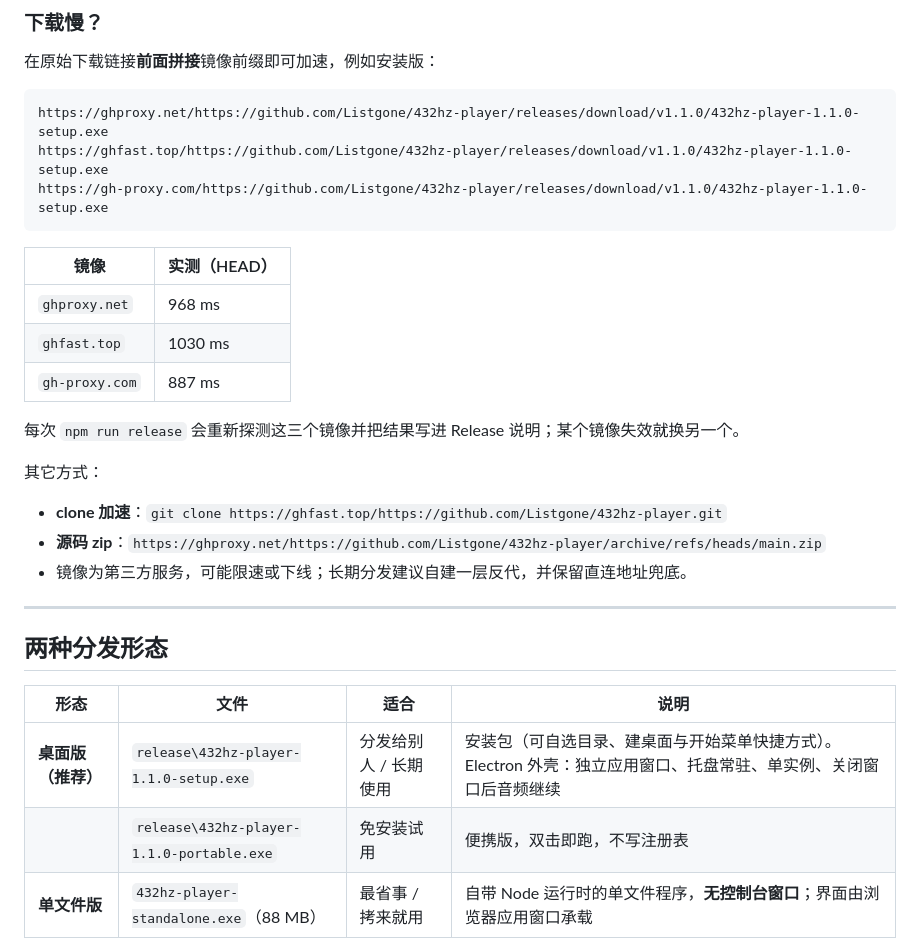
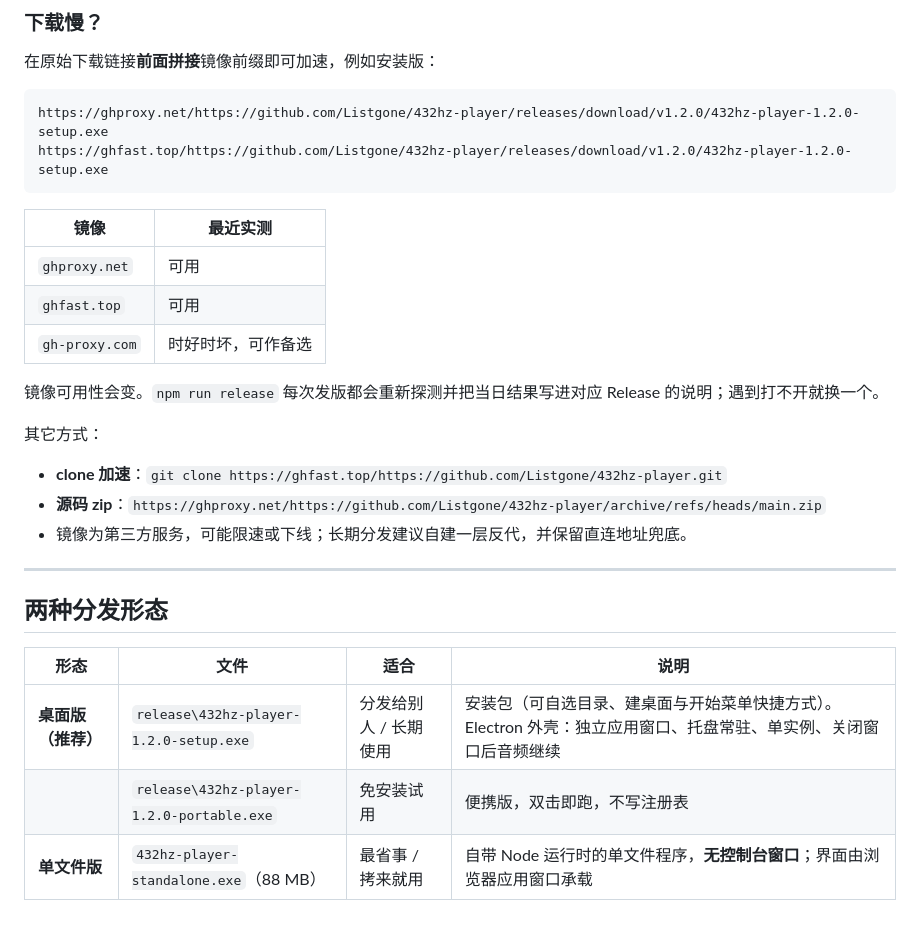
Before and after one commit to Listgone/432hz-player, a Markdown page: README.md, the part around the change. Rendered like a GitHub page; blank space fills up the shorter version.

Commit message:
README：镜像可用性更新（gh-proxy 时好时坏）、产物版本号统一到 1.2.0

````diff
--- a/README.md
+++ b/README.md
@@ -24,18 +24,17 @@
 在原始下载链接**前面拼接**镜像前缀即可加速，例如安装版：
 
 ```text
-https://ghproxy.net/https://github.com/Listgone/432hz-player/releases/download/v1.1.0/432hz-player-1.1.0-setup.exe
-https://ghfast.top/https://github.com/Listgone/432hz-player/releases/download/v1.1.0/432hz-player-1.1.0-setup.exe
-https://gh-proxy.com/https://github.com/Listgone/432hz-player/releases/download/v1.1.0/432hz-player-1.1.0-setup.exe
+https://ghproxy.net/https://github.com/Listgone/432hz-player/releases/download/v1.2.0/432hz-player-1.2.0-setup.exe
+https://ghfast.top/https://github.com/Listgone/432hz-player/releases/download/v1.2.0/432hz-player-1.2.0-setup.exe
 ```
 
-| 镜像 | 实测（HEAD） |
+| 镜像 | 最近实测 |
 |---|---|
-| `ghproxy.net` | 968 ms |
-| `ghfast.top` | 1030 ms |
-| `gh-proxy.com` | 887 ms |
+| `ghproxy.net` | 可用 |
+| `ghfast.top` | 可用 |
+| `gh-proxy.com` | 时好时坏，可作备选 |
 
-每次 `npm run release` 会重新探测这三个镜像并把结果写进 Release 说明；某个镜像失效就换另一个。
+镜像可用性会变。`npm run release` 每次发版都会重新探测并把当日结果写进对应 Release 的说明；遇到打不开就换一个。
 
 其它方式：
 
@@ -49,8 +48,8 @@ https://gh-proxy.com/https://github.com/Listgone/432hz-player/releases/download/
 
 | 形态 | 文件 | 适合 | 说明 |
 |---|---|---|---|
-| **桌面版（推荐）** | `release\432hz-player-1.1.0-setup.exe` | 分发给别人 / 长期使用 | 安装包（可自选目录、建桌面与开始菜单快捷方式）。Electron 外壳：独立应用窗口、托盘常驻、单实例、关闭窗口后音频继续 |
-| | `release\432hz-player-1.1.0-portable.exe` | 免安装试用 | 便携版，双击即跑，不写注册表 |
+| **桌面版（推荐）** | `release\432hz-player-1.2.0-setup.exe` | 分发给别人 / 长期使用 | 安装包（可自选目录、建桌面与开始菜单快捷方式）。Electron 外壳：独立应用窗口、托盘常驻、单实例、关闭窗口后音频继续 |
+| | `release\432hz-player-1.2.0-portable.exe` | 免安装试用 | 便携版，双击即跑，不写注册表 |
 | **单文件版** | `432hz-player-standalone.exe`（88 MB） | 最省事 / 拷来就用 | 自带 Node 运行时的单文件程序，**无控制台窗口**；界面由浏览器应用窗口承载 |
 
 三者功能与界面完全一致，共享同一份代码（`server.mjs` + `web/`），也共享同一份配置与日志。
````
